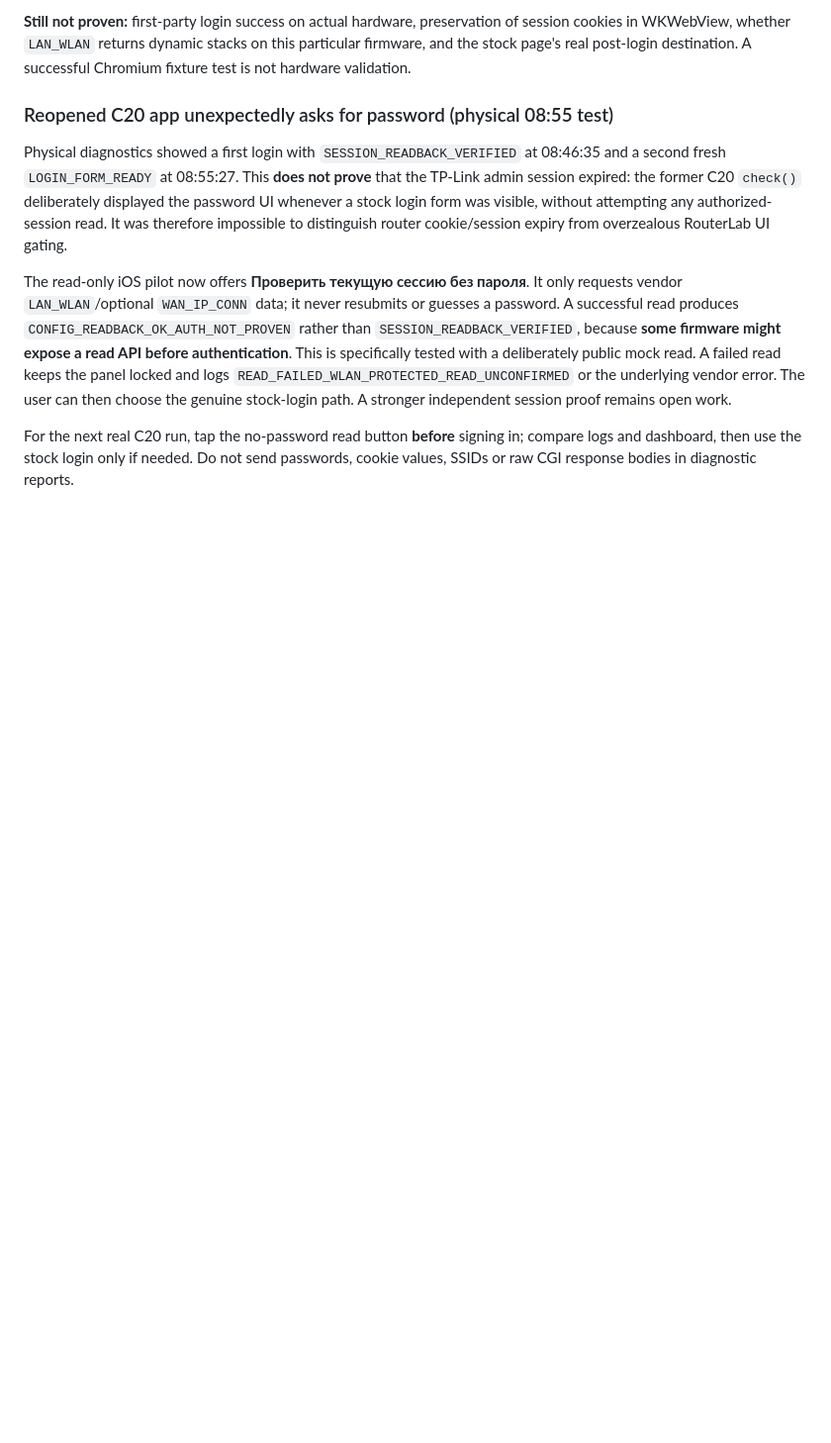
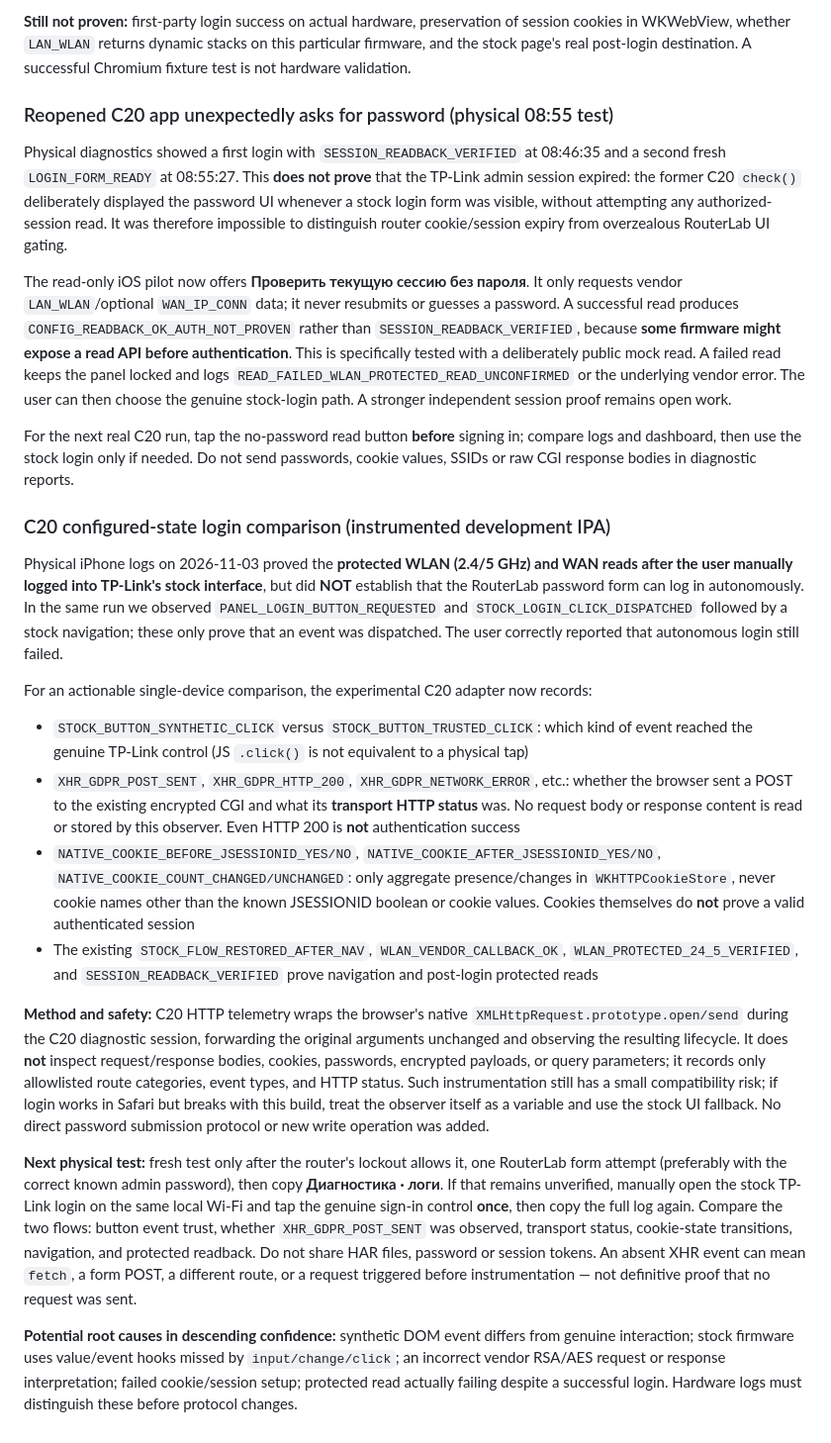
Before and after one commit to 4oker12/laboratory_hub, a Markdown page: mobile/README.md, the part around the change. Shown at 99% size. GitHub-like rendering; blank space fills up the shorter version.

Commit message:
docs(c20): separate successful post-stock-login readback from broken autonomous login and define redacted A/B diagnostic method

```diff
--- a/mobile/README.md
+++ b/mobile/README.md
@@ -113,3 +113,19 @@ Physical diagnostics showed a first login with `SESSION_READBACK_VERIFIED` at 08
 The read-only iOS pilot now offers **Проверить текущую сессию без пароля**. It only requests vendor `LAN_WLAN`/optional `WAN_IP_CONN` data; it never resubmits or guesses a password. A successful read produces `CONFIG_READBACK_OK_AUTH_NOT_PROVEN` rather than `SESSION_READBACK_VERIFIED`, because **some firmware might expose a read API before authentication**. This is specifically tested with a deliberately public mock read. A failed read keeps the panel locked and logs `READ_FAILED_WLAN_PROTECTED_READ_UNCONFIRMED` or the underlying vendor error. The user can then choose the genuine stock-login path. A stronger independent session proof remains open work.
 
 For the next real C20 run, tap the no-password read button **before** signing in; compare logs and dashboard, then use the stock login only if needed. Do not send passwords, cookie values, SSIDs or raw CGI response bodies in diagnostic reports.
+
+### C20 configured-state login comparison (instrumented development IPA)
+
+Physical iPhone logs on 2026-11-03 proved the **protected WLAN (2.4/5 GHz) and WAN reads after the user manually logged into TP-Link's stock interface**, but did **NOT** establish that the RouterLab password form can log in autonomously. In the same run we observed `PANEL_LOGIN_BUTTON_REQUESTED` and `STOCK_LOGIN_CLICK_DISPATCHED` followed by a stock navigation; these only prove that an event was dispatched. The user correctly reported that autonomous login still failed.
+
+For an actionable single-device comparison, the experimental C20 adapter now records:
+- `STOCK_BUTTON_SYNTHETIC_CLICK` versus `STOCK_BUTTON_TRUSTED_CLICK`: which kind of event reached the genuine TP-Link control (JS `.click()` is not equivalent to a physical tap)
+- `XHR_GDPR_POST_SENT`, `XHR_GDPR_HTTP_200`, `XHR_GDPR_NETWORK_ERROR`, etc.: whether the browser sent a POST to the existing encrypted CGI and what its **transport HTTP status** was. No request body or response content is read or stored by this observer. Even HTTP 200 is **not** authentication success
+- `NATIVE_COOKIE_BEFORE_JSESSIONID_YES/NO`, `NATIVE_COOKIE_AFTER_JSESSIONID_YES/NO`, `NATIVE_COOKIE_COUNT_CHANGED/UNCHANGED`: only aggregate presence/changes in `WKHTTPCookieStore`, never cookie names other than the known JSESSIONID boolean or cookie values. Cookies themselves do **not** prove a valid authenticated session
+- The existing `STOCK_FLOW_RESTORED_AFTER_NAV`, `WLAN_VENDOR_CALLBACK_OK`, `WLAN_PROTECTED_24_5_VERIFIED`, and `SESSION_READBACK_VERIFIED` prove navigation and post-login protected reads
+
+**Method and safety:** C20 HTTP telemetry wraps the browser's native `XMLHttpRequest.prototype.open/send` during the C20 diagnostic session, forwarding the original arguments unchanged and observing the resulting lifecycle. It does **not** inspect request/response bodies, cookies, passwords, encrypted payloads, or query parameters; it records only allowlisted route categories, event types, and HTTP status. Such instrumentation still has a small compatibility risk; if login works in Safari but breaks with this build, treat the observer itself as a variable and use the stock UI fallback. No direct password submission protocol or new write operation was added.
+
+**Next physical test:** fresh test only after the router's lockout allows it, one RouterLab form attempt (preferably with the correct known admin password), then copy **Диагностика · логи**. If that remains unverified, manually open the stock TP-Link login on the same local Wi-Fi and tap the genuine sign-in control **once**, then copy the full log again. Compare the two flows: button event trust, whether `XHR_GDPR_POST_SENT` was observed, transport status, cookie-state transitions, navigation, and protected readback. Do not share HAR files, password or session tokens. An absent XHR event can mean `fetch`, a form POST, a different route, or a request triggered before instrumentation — not definitive proof that no request was sent.
+
+**Potential root causes in descending confidence:** synthetic DOM event differs from genuine interaction; stock firmware uses value/event hooks missed by `input/change/click`; an incorrect vendor RSA/AES request or response interpretation; failed cookie/session setup; protected read actually failing despite a successful login. Hardware logs must distinguish these before protocol changes.
```
